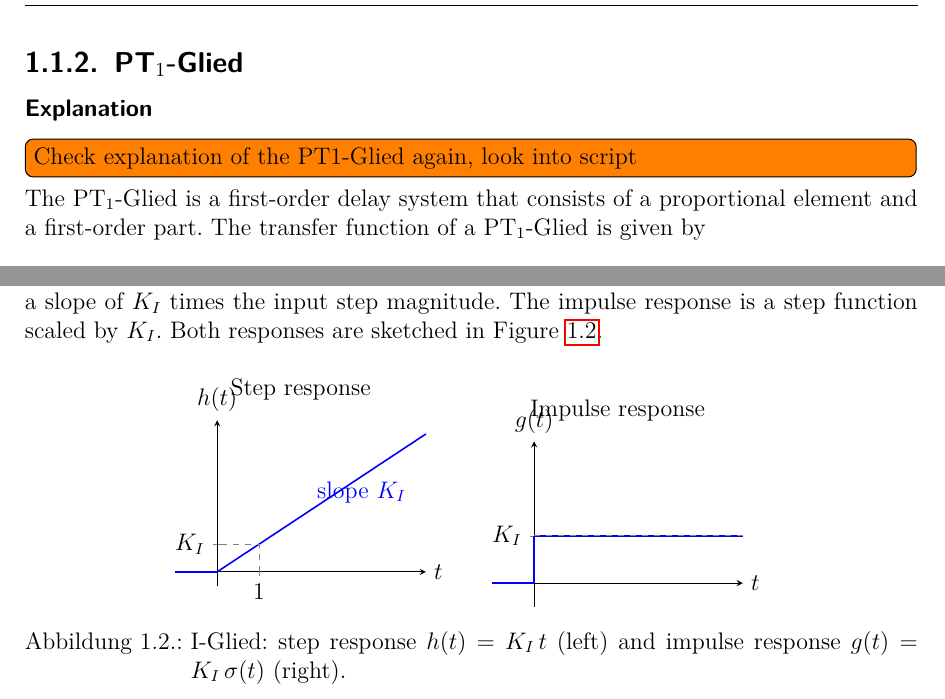
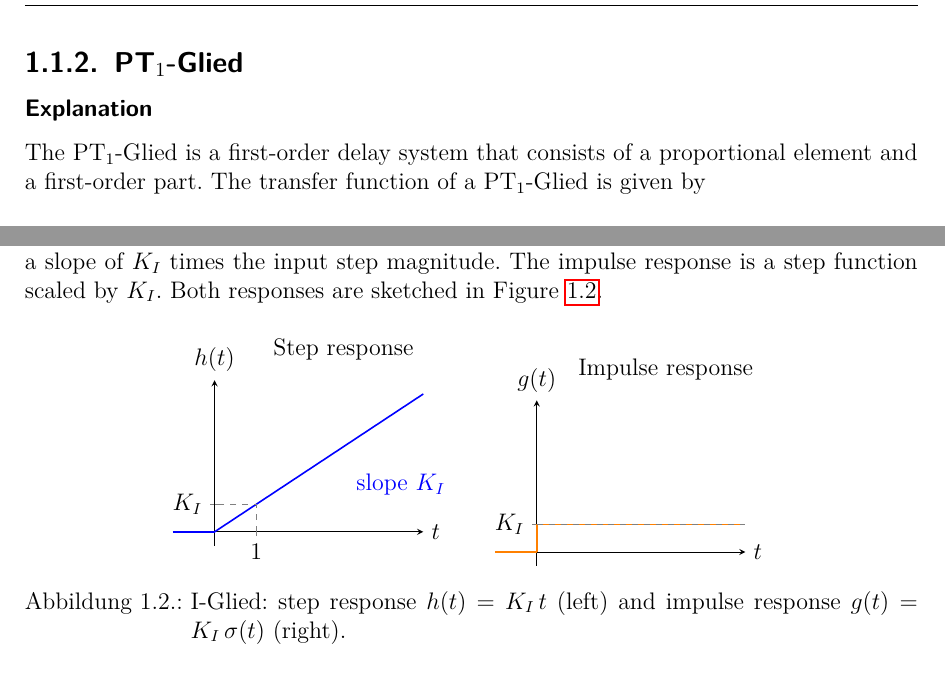
Before and after one commit to janisgra/RTP-T2, a LaTeX document (01_RTP-Ausarbeitung/RTP-T2_main.tex, which reads 01_RTP-Ausarbeitung/figure/tikz/I-Glied-responses.tex): two parts of pages 6 and 9 of 22, joined at a grey line, cut so that both start at the same text. Compiled offline with pdfLaTeX.

```diff
--- a/01_RTP-Ausarbeitung/RTP-T2_main.tex
+++ b/01_RTP-Ausarbeitung/RTP-T2_main.tex
@@ -108,14 +103,13 @@
             \subsection{PT$_1$-Glied}
 
                 \subsubsection{Explanation}
-                \todo[inline]{Check explanation of the PT1-Glied again, look into script}
                     The PT$_1$-Glied is a first-order delay system that consists of a proportional element and a first-order part. The transfer function of a PT$_1$-Glied is given by
+
                     \begin{equation}
-                    T_1 \dot{x}_a + x_a(t) = K_p x_e(t)
+                        T_1 \dot{x}_a + x_a(t) = K_p x_e(t)
                     \end{equation}
+
                     or equation \ref{eq:PT1}, where $K_p$ is the proportional gain and the final value of the function and $T_1$ is the time constant.
-
-                    % \missingfigure{Missing figure for the PT$_1$-Glied}
 
                 \subsubsection{Parameters needed for characterization}
                     For the characterization of a PT$_1$-Glied, the parameters needed are the proportional gain $K_p$ and the time constant $T_1$. The proportional gain $K_p$ determines the steady-state gain of the system, while the time constant $T_1$ determines how quickly the system responds to changes in the input.
--- a/01_RTP-Ausarbeitung/figure/tikz/I-Glied-responses.tex
+++ b/01_RTP-Ausarbeitung/figure/tikz/I-Glied-responses.tex
@@ -28,18 +29,19 @@
         width=6cm, height=4.5cm,
         xlabel={$t$}, ylabel={$g(t)$},
         title={Impulse response},
+        title style={xshift=8mm},
         axis lines=middle,
         xmin=-1, xmax=5,
-        ymin=-0.5, ymax=3,
+        ymin=-0.5, ymax=5.5,
         xtick=\empty, ytick={1},
         yticklabels={$K_I$},
         every axis y label/.style={at={(ticklabel* cs:1.0)}, anchor=south},
         every axis x label/.style={at={(ticklabel* cs:1.0)}, anchor=west},
         clip=false
     ]
-        \addplot[blue, thick, domain=-1:0, samples=2] {0};
-        \addplot[blue, thick, domain=0:5, samples=2] {1};
-        \draw[blue, thick] (axis cs:0,0) -- (axis cs:0,1);
+        \addplot[orange, thick, domain=-1:0, samples=2] {0};
+        \addplot[orange, thick, domain=0:5, samples=2] {1};
+        \draw[orange, thick] (axis cs:0,0) -- (axis cs:0,1);
         \draw[dashed, gray] (axis cs:0,1) -- (axis cs:5,1);
     \end{axis}
 \end{tikzpicture}
```
Also changed, not shown: 01_RTP-Ausarbeitung/figure/tikz/P-Glied-responses.tex (+5 -3 lines), 01_RTP-Ausarbeitung/RTP-T2_main.pdf, 02_Preperations/figure_out/polyfit_degree_sweep.pdf, 02_Preperations/figure_out/sys0_polyfit_error.pdf, 02_Preperations/figure_out/sys0_polyfit_post_trigger.pdf, 02_Preperations/figure_out/sys0_pt1_identification.pdf, 02_Preperations/figure_out/sys0_raw_signals.pdf, 02_Preperations/figure_out/sys1_polyfit.pdf, 02_Preperations/figure_out/sys1_polyfit_error.pdf, 02_Preperations/figure_out/sys1_pt2_identification.pdf, 02_Preperations/figure_out/sys1_pt2_identification_step.pdf, 02_Preperations/figure_out/sys1_pulse_integral.pdf, 02_Preperations/figure_out/sys1_raw_signals.pdf, 02_Preperations/figure_out/sys2_it1_identification.pdf, 5 more files, 1 other file.
